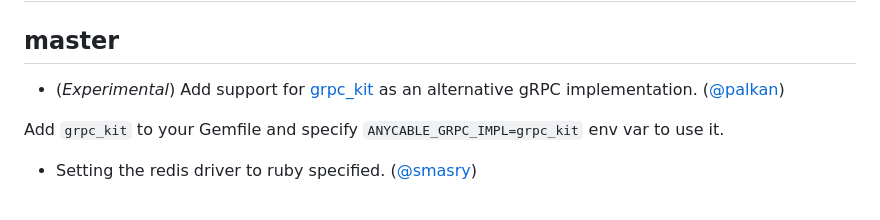
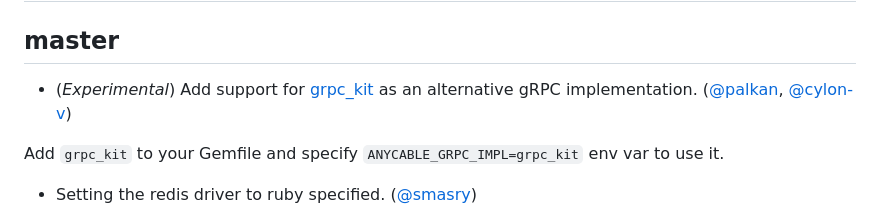
Before and after one commit to anycable/anycable, a Markdown page: CHANGELOG.md, the part around the change printed below. GitHub-like rendering.

Commit message:
changelog: fix links

```diff
--- a/CHANGELOG.md
+++ b/CHANGELOG.md
@@ -2,7 +2,7 @@
 
 ## master
 
-- (_Experimental_) Add support for [grpc_kit](https://github.com/cookpad/grpc_kit) as an alternative gRPC implementation. ([@palkan][])
+- (_Experimental_) Add support for [grpc_kit](https://github.com/cookpad/grpc_kit) as an alternative gRPC implementation. ([@palkan][], [@cylon-v][])
 
 Add `grpc_kit` to your Gemfile and specify `ANYCABLE_GRPC_IMPL=grpc_kit` env var to use it.
 
```
Also changed, not shown: other parts of CHANGELOG.md (+1 -2 lines).
